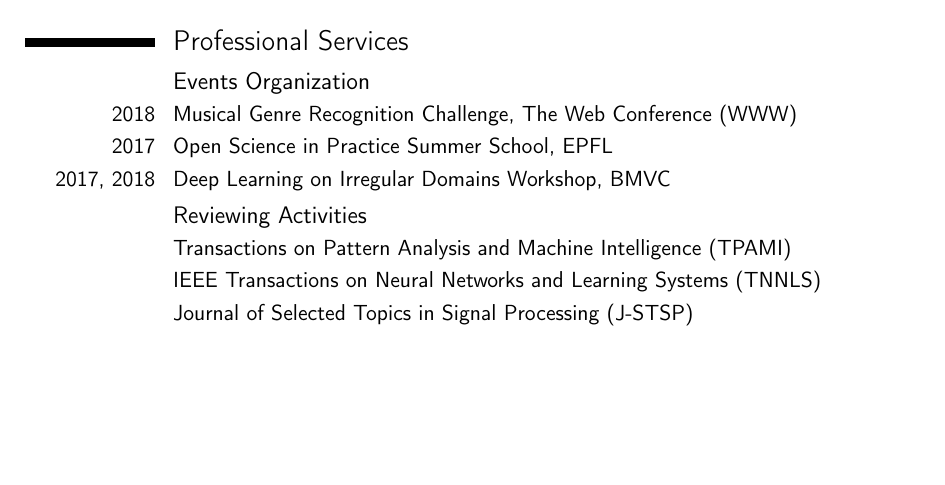
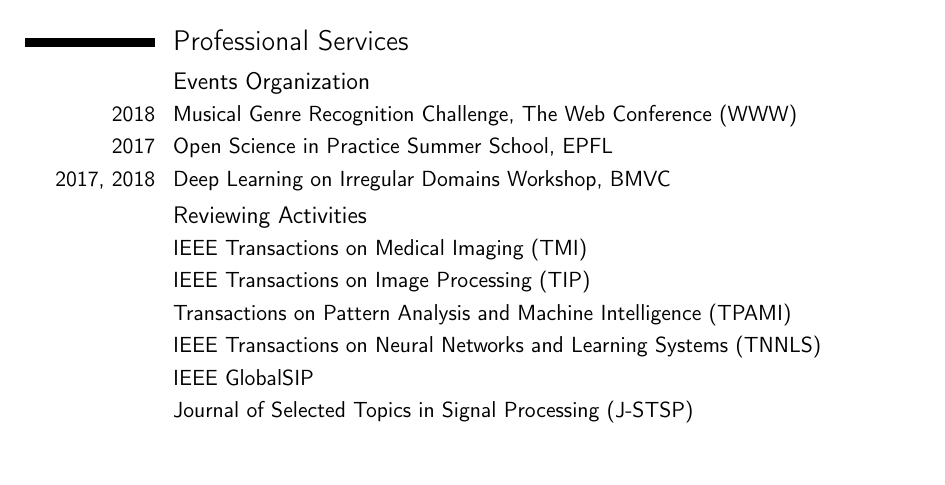
Before and after one commit to mdeff/cv, a LaTeX CV (cv_mdeff.tex): part of page 2 of 3, cut so that both start at the same text, the shorter picture padded with empty space. Compiled offline with pdfLaTeX.

Commit message:
update reviewing activities

```diff
--- a/cv_mdeff.tex
+++ b/cv_mdeff.tex
@@ -154,8 +154,11 @@
 
 \subsection{Reviewing Activities}
 %TODO: add all
-\cvitem{}{Transactions on Pattern Analysis and Machine Intelligence (TPAMI)}  % 2017 – 2018
+\cvitem{}{IEEE Transactions on Medical Imaging (TMI)}  % 2019
+\cvitem{}{IEEE Transactions on Image Processing (TIP)}  % 2019
+\cvitem{}{Transactions on Pattern Analysis and Machine Intelligence (TPAMI)}  % 2017
 \cvitem{}{IEEE Transactions on Neural Networks and Learning Systems (TNNLS)}  % 2017
+\cvitem{}{IEEE GlobalSIP}  % 2017
 \cvitem{}{Journal of Selected Topics in Signal Processing (J-STSP)}  % 2016
 
 %\section{Computer skills}
```
